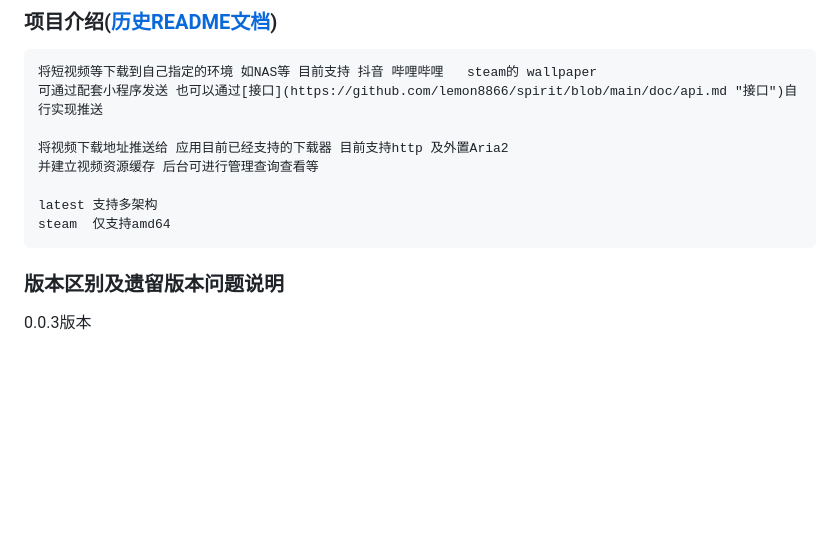
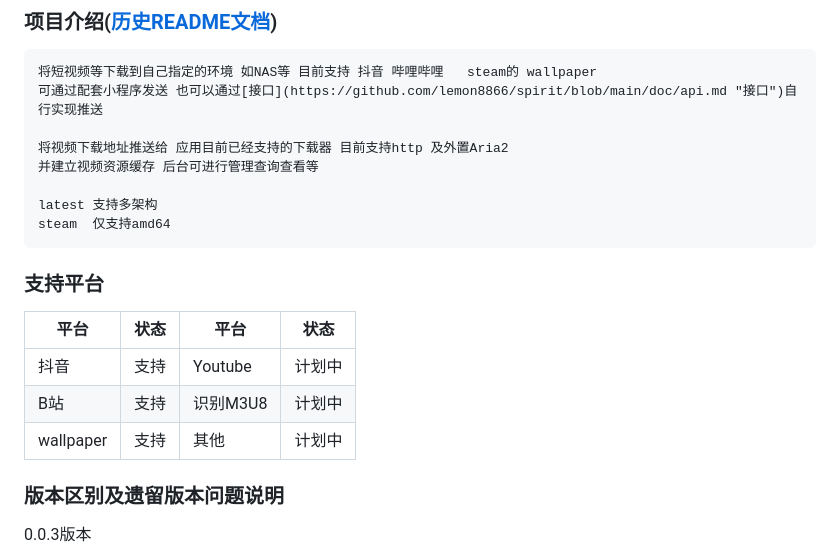
Before and after one commit to scccy/spirit, a Markdown page: README.md, the part around the change. GitHub-like rendering; blank space fills up the shorter version.

Commit message:
完善说明

```diff
--- a/README.md
+++ b/README.md
@@ -18,6 +18,15 @@
 
     latest 支持多架构
     steam  仅支持amd64
+
+### 支持平台
+
+|  平台   | 状态  |  平台   | 状态  |
+|  ----  | ----  |  ----  | ----  |
+| 抖音  | 支持 | Youtube  | 计划中 |
+| B站  | 支持 | 识别M3U8  | 计划中 |
+| wallpaper  | 支持 | 其他  | 计划中 |
+
 
 ### 版本区别及遗留版本问题说明
 0.0.3版本
```
